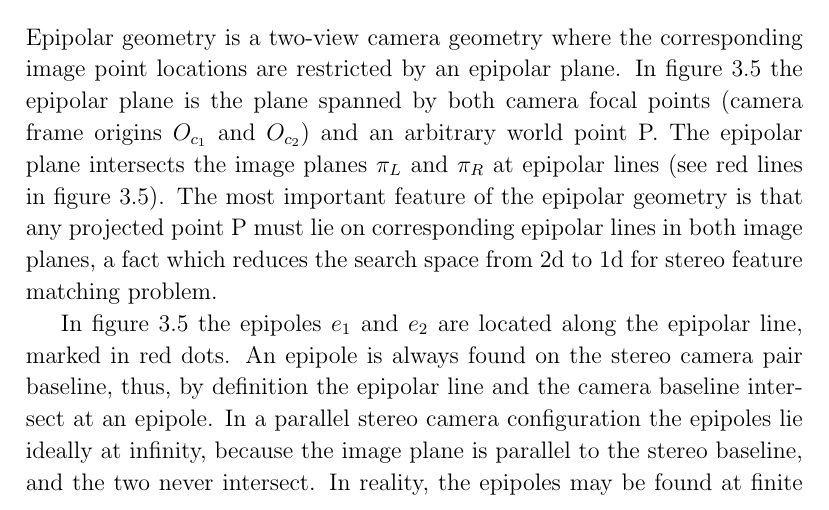
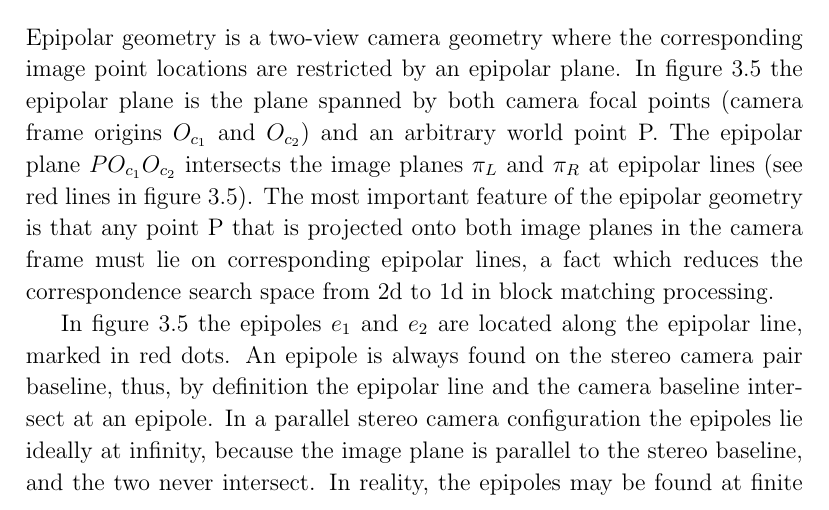
Before and after one commit to emutanen/dippaaa, a LaTeX thesis (dippa.tex): part of page 44 of 113, cut so that both start at the same text. Compiled offline with pdfLaTeX; a LaTeX package or settings file that is missing is left out.

Commit message:
"Update"

```diff
--- a/dippa.tex
+++ b/dippa.tex
@@ -1592,7 +1592,7 @@ The image frame is the 2d projection plane where the three-dimensional point of
   \end{center}
 \end{figure}
 
-Epipolar geometry is a two-view camera geometry where the corresponding image point locations are restricted by an epipolar plane. In figure \ref{fig:epipolar_geometry} the epipolar plane is the plane spanned by both camera focal points (camera frame origins $O_{c_{1}}$ and $O_{c_{2}}$) and an arbitrary world point P. The epipolar plane intersects the image planes $\pi_L$ and $\pi_R$ at epipolar lines (see red lines in figure \ref{fig:epipolar_geometry}). The most important feature of the epipolar geometry is that any projected point P must lie on corresponding epipolar lines in both image planes, a fact which reduces the search space from 2d to 1d for stereo feature matching problem.
+Epipolar geometry is a two-view camera geometry where the corresponding image point locations are restricted by an epipolar plane. In figure \ref{fig:epipolar_geometry} the epipolar plane is the plane spanned by both camera focal points (camera frame origins $O_{c_{1}}$ and $O_{c_{2}}$) and an arbitrary world point P. The epipolar plane $PO_{c_{1}}O_{c_{2}}$ intersects the image planes $\pi_L$ and $\pi_R$ at epipolar lines (see red lines in figure \ref{fig:epipolar_geometry}). The most important feature of the epipolar geometry is that any point P that is projected onto both image planes in the camera frame must lie on corresponding epipolar lines, a fact which reduces the correspondence search space from 2d to 1d in block matching processing.
 
 In figure \ref{fig:epipolar_geometry} the epipoles $e_1$ and $e_2$ are located along the epipolar line, marked in red dots. An epipole is always found on the stereo camera pair baseline, thus, by definition the epipolar line and the camera baseline intersect at an epipole. In a parallel stereo camera configuration the epipoles lie ideally at infinity, because the image plane is parallel to the stereo baseline, and the two never intersect. In reality, the epipoles may be found at finite distance outside the image projection plane, but for simplicity of describing the concept of the epipolar geometry the figure \ref{fig:epipolar_geometry} shows a a stereo setup where the camera baseline and the epipolar lines in the image planes intersect inside the imaging area. Basically, it means that the other camera focal center is visible in the image, thus, the camera is imaged in the picture itself.
 
```
